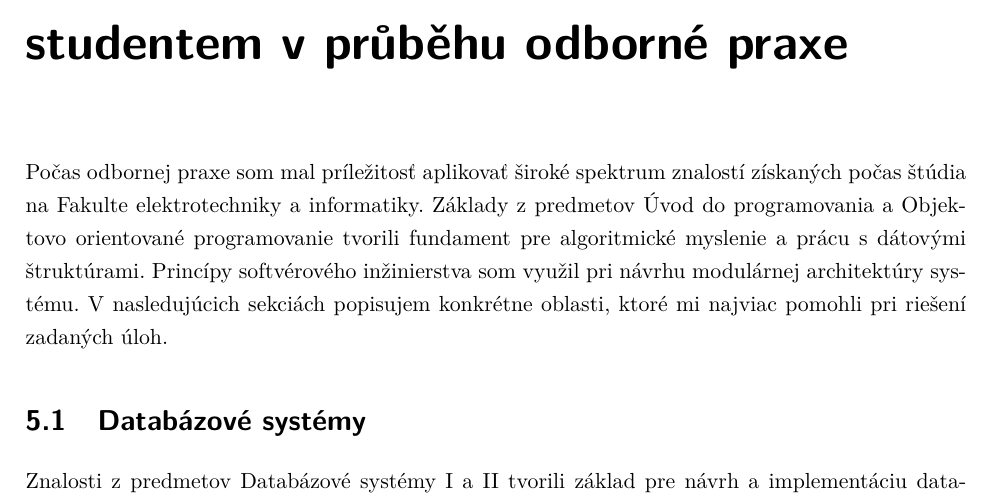
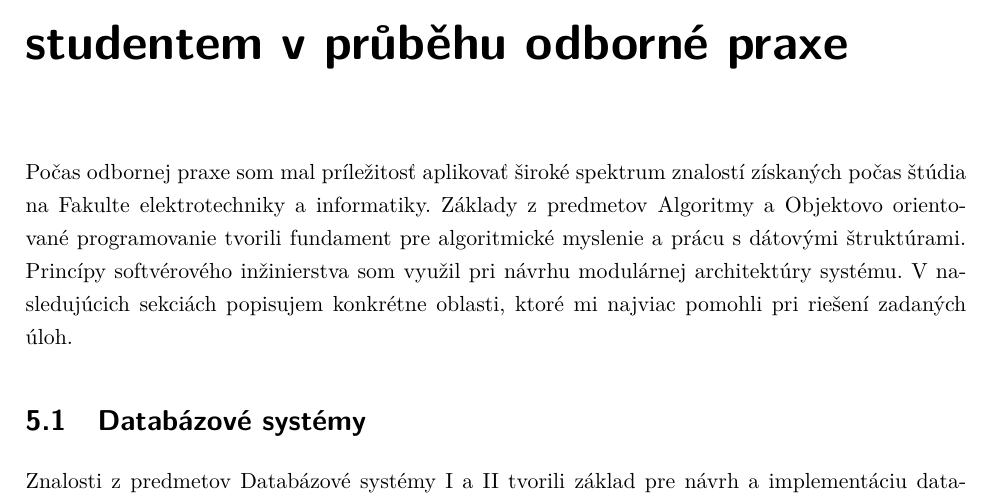
Before and after one commit to Kames003/Bakal-rska_pr-ca, a LaTeX thesis (main.tex, which reads Chapters/Chapter4_Znalosti.tex): part of page 57 of 68, cut so that both start at the same text. Compiled offline with pdfLaTeX.

Commit message:
fix: Replace 'Úvod do programovania' with 'Algoritmy' in Chapter 4

```diff
--- a/Chapters/Chapter4_Znalosti.tex
+++ b/Chapters/Chapter4_Znalosti.tex
@@ -3,7 +3,7 @@
 
 % Rozsah: 1 strana
 
-Počas odbornej praxe som mal príležitosť aplikovať široké spektrum znalostí získaných počas štúdia na Fakulte elektrotechniky a~informatiky. Základy z~predmetov Úvod do programovania a~Objektovo orientované programovanie tvorili fundament pre algoritmické myslenie a~prácu s~dátovými štruktúrami. Princípy softvérového inžinierstva som využil pri návrhu modulárnej architektúry systému. V~nasledujúcich sekciách popisujem konkrétne oblasti, ktoré mi najviac pomohli pri riešení zadaných úloh.
+Počas odbornej praxe som mal príležitosť aplikovať široké spektrum znalostí získaných počas štúdia na Fakulte elektrotechniky a~informatiky. Základy z~predmetov Algoritmy a~Objektovo orientované programovanie tvorili fundament pre algoritmické myslenie a~prácu s~dátovými štruktúrami. Princípy softvérového inžinierstva som využil pri návrhu modulárnej architektúry systému. V~nasledujúcich sekciách popisujem konkrétne oblasti, ktoré mi najviac pomohli pri riešení zadaných úloh.
 
 \section{Databázové systémy}
 \label{sec:ZnalostDB}
```
